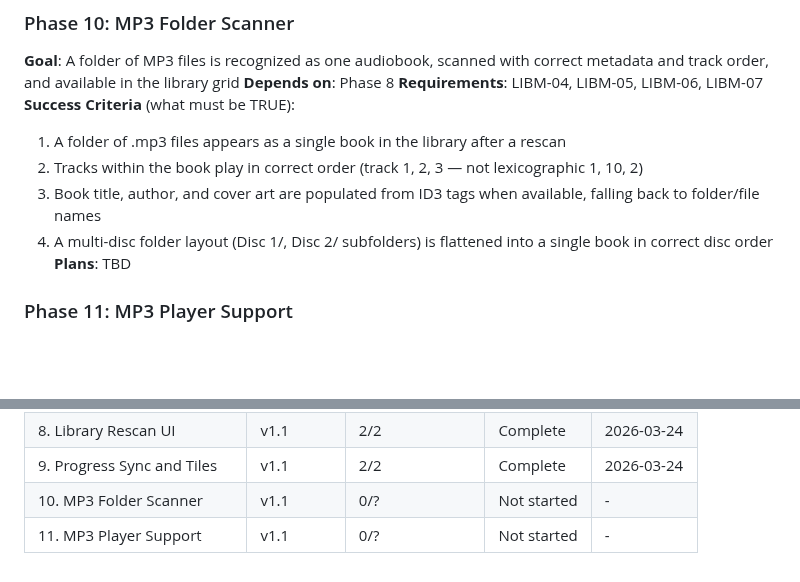
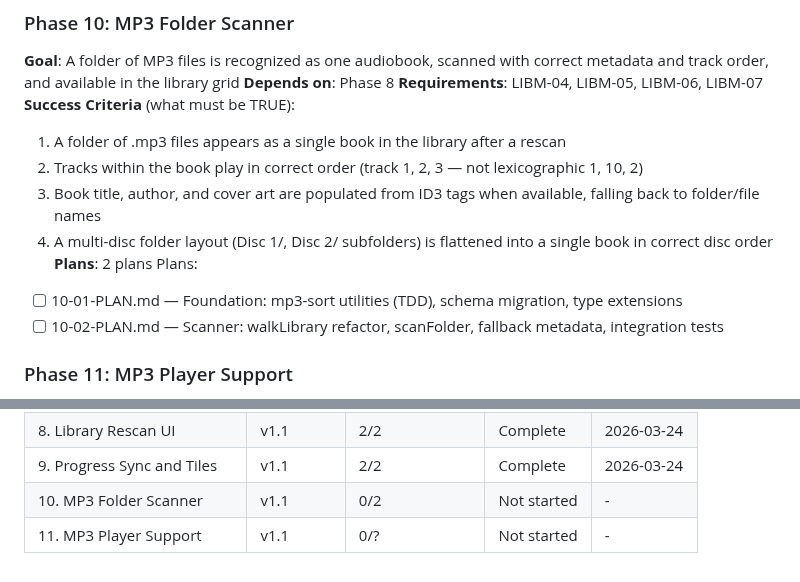
Before and after one commit to cokeeffekt/spine, a Markdown page: .planning/ROADMAP.md, 2 parts joined by grey strips. Drawn GitHub-style; blank space fills up the shorter version.

Commit message:
docs(10): create phase plan

```diff
--- a/.planning/ROADMAP.md
+++ b/.planning/ROADMAP.md
@@ -80,7 +80,10 @@ Plans:
   2. Tracks within the book play in correct order (track 1, 2, 3 — not lexicographic 1, 10, 2)
   3. Book title, author, and cover art are populated from ID3 tags when available, falling back to folder/file names
   4. A multi-disc folder layout (Disc 1/, Disc 2/ subfolders) is flattened into a single book in correct disc order
-**Plans**: TBD
+**Plans**: 2 plans
+Plans:
+- [ ] 10-01-PLAN.md — Foundation: mp3-sort utilities (TDD), schema migration, type extensions
+- [ ] 10-02-PLAN.md — Scanner: walkLibrary refactor, scanFolder, fallback metadata, integration tests
 
 ### Phase 11: MP3 Player Support
 **Goal**: MP3 books play from start to finish with seamless track transitions and correct seeking across track boundaries
@@ -107,5 +110,5 @@ Plans:
 | 7. Admin User Management | v1.1 | 2/2 | Complete   | 2026-03-23 |
 | 8. Library Rescan UI | v1.1 | 2/2 | Complete   | 2026-03-24 |
 | 9. Progress Sync and Tiles | v1.1 | 2/2 | Complete   | 2026-03-24 |
-| 10. MP3 Folder Scanner | v1.1 | 0/? | Not started | - |
+| 10. MP3 Folder Scanner | v1.1 | 0/2 | Not started | - |
 | 11. MP3 Player Support | v1.1 | 0/? | Not started | - |
```
Also changed, not shown: 2 other files.
